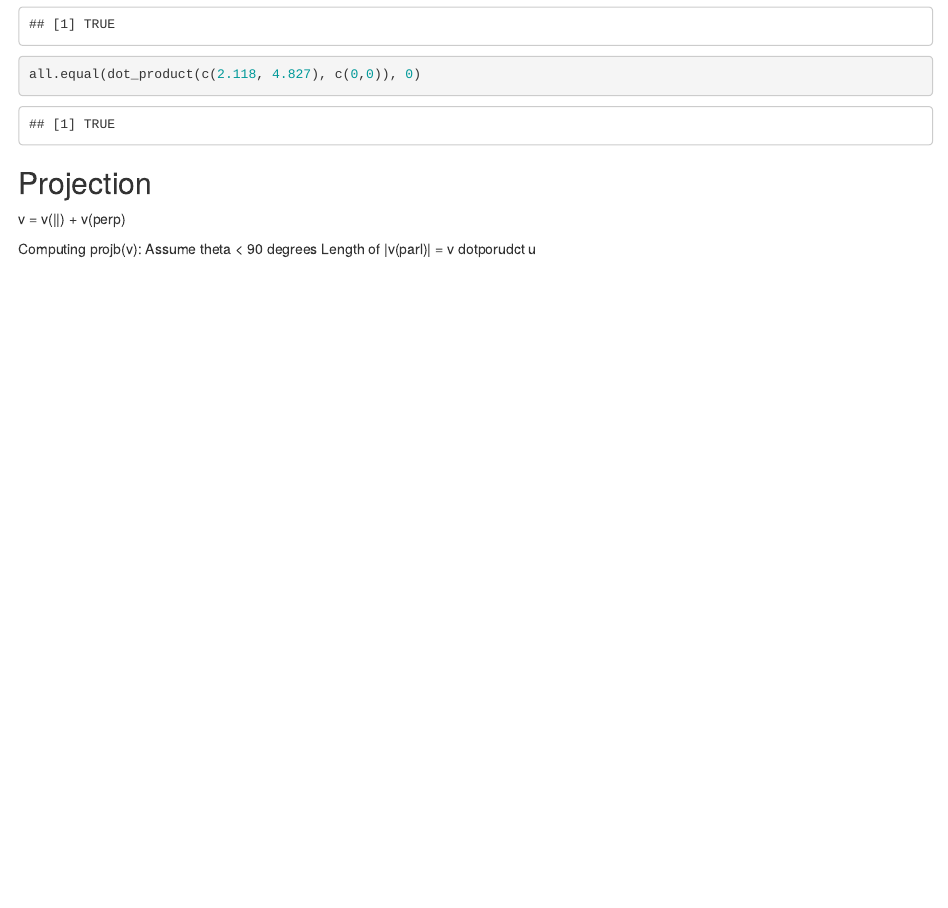
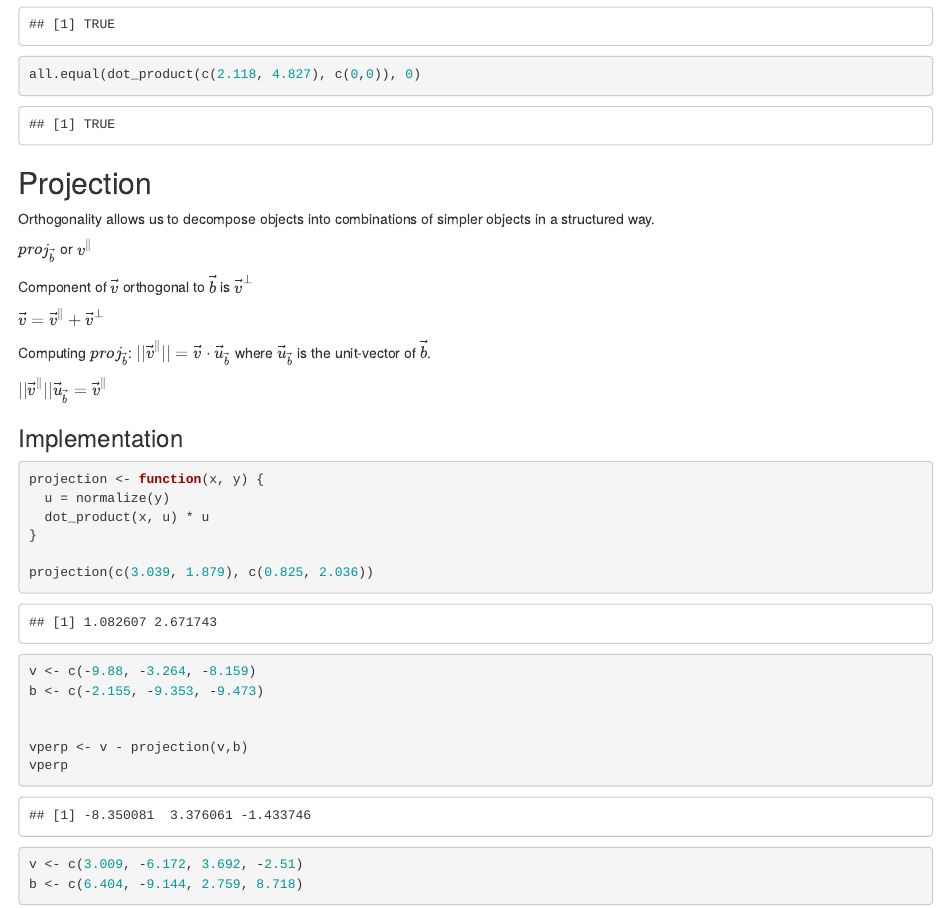
Before and after one commit to PedramNavid/MachineLearningNanodegree, an R Markdown document (LinearAlgebra/Linear_Algebra.Rmd): the page in a window 1100 px wide, from 4720 px down. Rendered offline with R 4.5, knitr and Pandoc, with nearby package versions.

Commit message:
update linear algebra

````diff
--- a/LinearAlgebra/Linear_Algebra.Rmd
+++ b/LinearAlgebra/Linear_Algebra.Rmd
@@ -173,8 +173,39 @@ all.equal(dot_product(c(2.118, 4.827), c(0,0)), 0)
 ```
 ## Projection
 
-v = v(||) + v(perp)
+Orthogonality allows us to decompose objects into combinations of simpler objects in a structured way.
 
-Computing projb(v):
-Assume theta < 90 degrees
-Length of |v(parl)| = v dotporudct u
+$proj_\vec{b}$ or $v^\parallel$
+
+Component of $\vec{v}$ orthogonal to $\vec{b}$ is $\vec{v}^\perp$
+
+$\vec{v} = \vec{v}^\parallel + \vec{v}^\perp$
+
+Computing $proj_\vec{b}$: $||\vec{v}^\parallel|| = \vec{v}\cdot\vec{u}_\vec{b}$ where $\vec{u}_\vec{b}$ is the unit-vector of $\vec{b}$.
+
+$||\vec{v}^\parallel||\vec{u}_\vec{b} = \vec{v}^\parallel$
+
+### Implementation
+
+```{r}
+projection <- function(x, y) {
+  u = normalize(y)
+  dot_product(x, u) * u
+}
+
+projection(c(3.039, 1.879), c(0.825, 2.036))
+
+v <- c(-9.88, -3.264, -8.159)
+b <- c(-2.155, -9.353, -9.473)
+
+
+vperp <- v - projection(v,b)
+vperp
+
+v <- c(3.009, -6.172, 3.692, -2.51)
+b <- c(6.404, -9.144, 2.759, 8.718)
+
+
+
+
+```
````
Also changed, not shown: LinearAlgebra/Linear_Algebra.nb.html.
